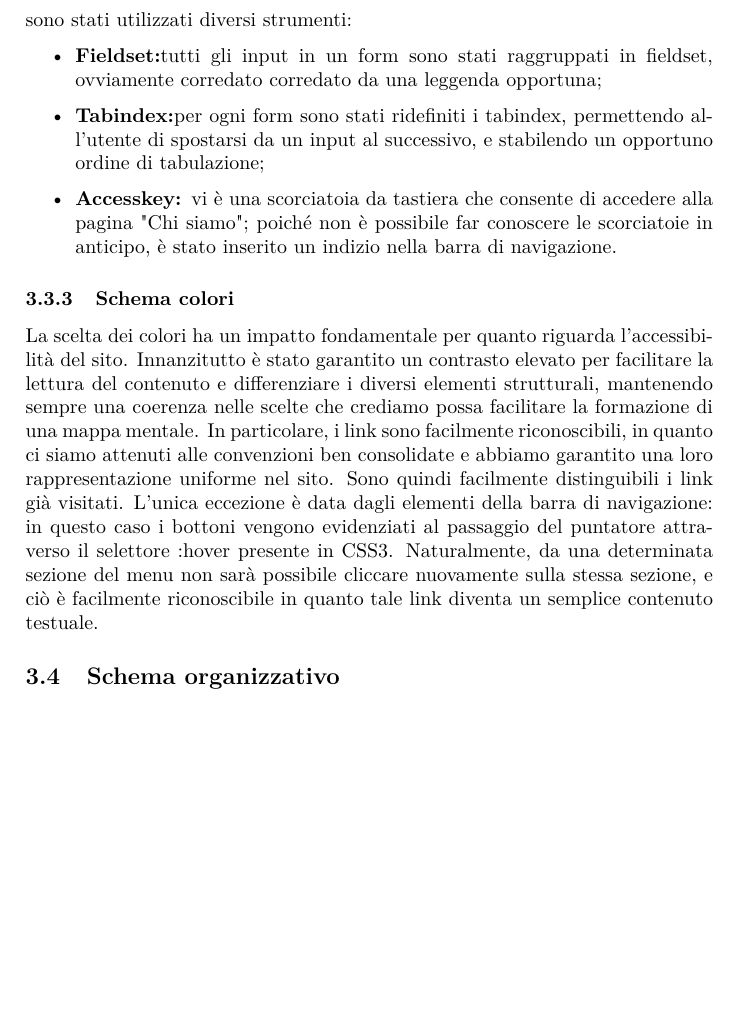
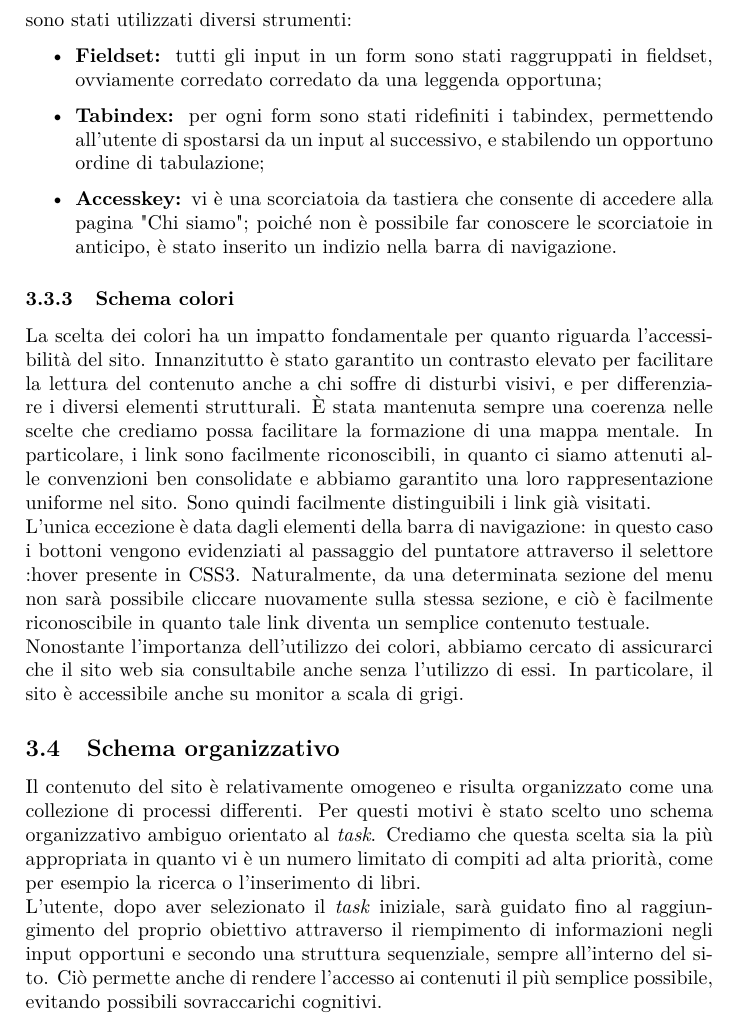
Before and after one commit to ElenaPontecchiani/LumBooks, a LaTeX document (Relazione/Relazione.tex, which reads Relazione/sez/Progettazione/Accessibilita/Colori.tex, Relazione/sez/Progettazione/SchemaOrg.tex): part of page 10 of 16, cut so that both start at the same text, the shorter picture padded with empty space. Compiled offline with pdfLaTeX.

Commit message:
schema org

```diff
--- a/Relazione/sez/Progettazione/Accessibilita/Colori.tex
+++ b/Relazione/sez/Progettazione/Accessibilita/Colori.tex
@@ -1,2 +1,3 @@
-La scelta dei colori ha un impatto fondamentale per quanto riguarda l'accessibilità del sito. Innanzitutto è stato garantito un contrasto elevato per facilitare la lettura del contenuto e differenziare i diversi elementi strutturali, mantenendo sempre una coerenza nelle scelte che crediamo possa facilitare la formazione di una mappa mentale. In particolare, i link sono facilmente riconoscibili, in quanto ci siamo attenuti alle convenzioni ben consolidate e abbiamo garantito una loro rappresentazione uniforme nel sito. Sono quindi facilmente distinguibili i link già visitati.
-L'unica eccezione è data dagli elementi della barra di navigazione: in questo caso i bottoni vengono evidenziati al passaggio del puntatore attraverso il selettore :hover presente in CSS3. Naturalmente, da una determinata sezione del menu non sarà possibile cliccare nuovamente sulla stessa sezione, e ciò è facilmente riconoscibile in quanto tale link diventa un semplice contenuto testuale.
+La scelta dei colori ha un impatto fondamentale per quanto riguarda l'accessibilità del sito. Innanzitutto è stato garantito un contrasto elevato per facilitare la lettura del contenuto anche a chi soffre di disturbi visivi, e per differenziare i diversi elementi strutturali. È stata mantenuta sempre una coerenza nelle scelte che crediamo possa facilitare la formazione di una mappa mentale. In particolare, i link sono facilmente riconoscibili, in quanto ci siamo attenuti alle convenzioni ben consolidate e abbiamo garantito una loro rappresentazione uniforme nel sito. Sono quindi facilmente distinguibili i link già visitati.\\
+L'unica eccezione è data dagli elementi della barra di navigazione: in questo caso i bottoni vengono evidenziati al passaggio del puntatore attraverso il selettore :hover presente in CSS3. Naturalmente, da una determinata sezione del menu non sarà possibile cliccare nuovamente sulla stessa sezione, e ciò è facilmente riconoscibile in quanto tale link diventa un semplice contenuto testuale.\\
+Nonostante l'importanza dell'utilizzo dei colori, abbiamo cercato di assicurarci che il sito web sia consultabile anche senza l'utilizzo di essi. In particolare, il sito è accessibile anche su monitor a scala di grigi.
--- a/Relazione/sez/Progettazione/SchemaOrg.tex
+++ b/Relazione/sez/Progettazione/SchemaOrg.tex
@@ -0,0 +1,2 @@
+Il contenuto del sito è relativamente omogeneo e risulta organizzato come una collezione di processi differenti. Per questi motivi è stato scelto uno schema organizzativo ambiguo orientato al \textit{task}. Crediamo che questa scelta sia la più appropriata in quanto vi è un numero limitato di compiti ad alta priorità, come per esempio la ricerca o l'inserimento di libri.\\
+L'utente, dopo aver selezionato il \textit{task} iniziale, sarà guidato fino al raggiungimento del proprio obiettivo attraverso il riempimento di informazioni negli input opportuni e secondo una struttura sequenziale, sempre all'interno del sito. Ciò permette anche di rendere l'accesso ai contenuti il più semplice possibile, evitando possibili sovraccarichi cognitivi.
```
Also changed, not shown: Relazione/sez/Progettazione/Accessibilita/Tastiera.tex (+2 -2 lines), Relazione/Relazione.pdf, 4 other files.
